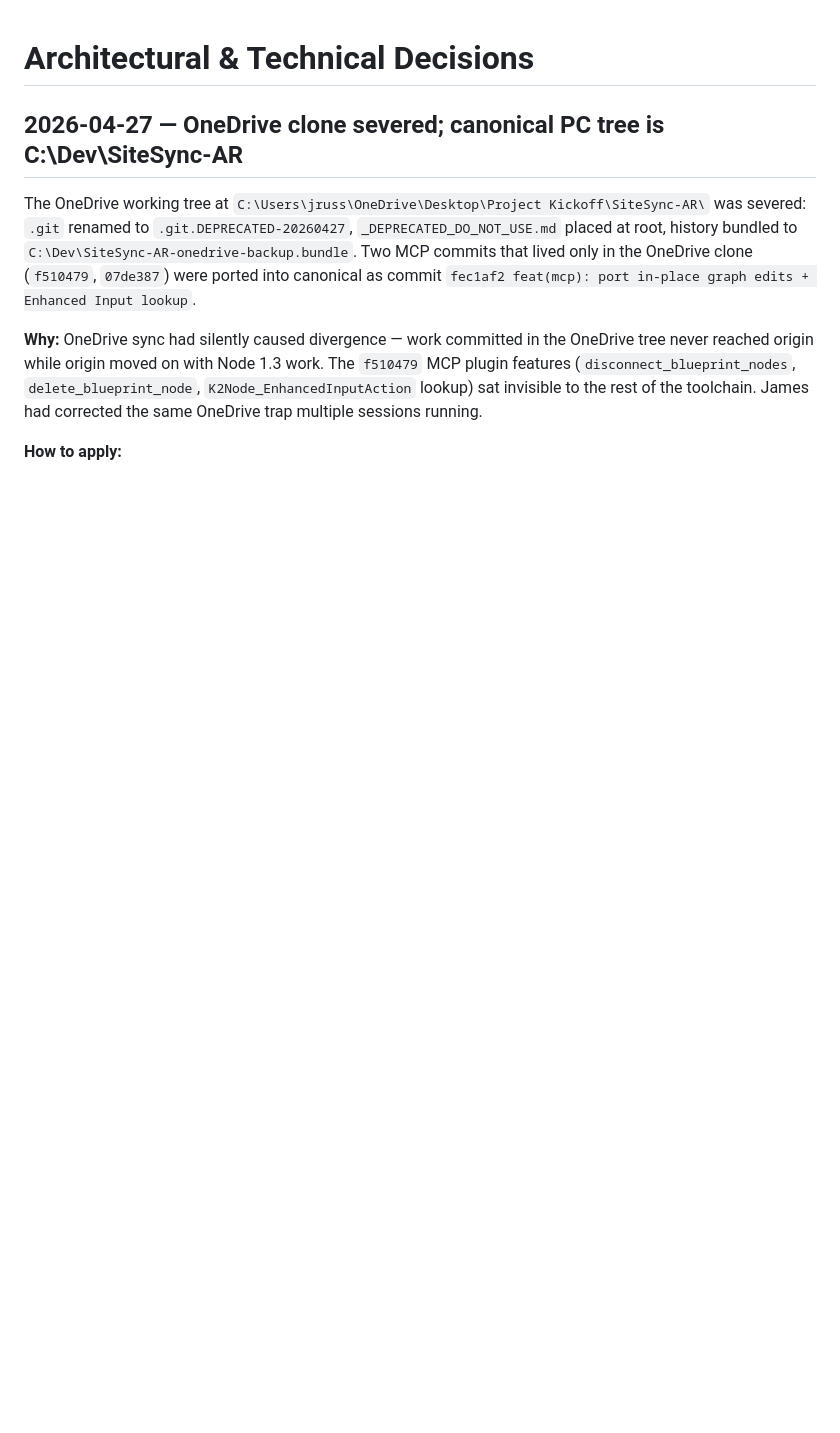
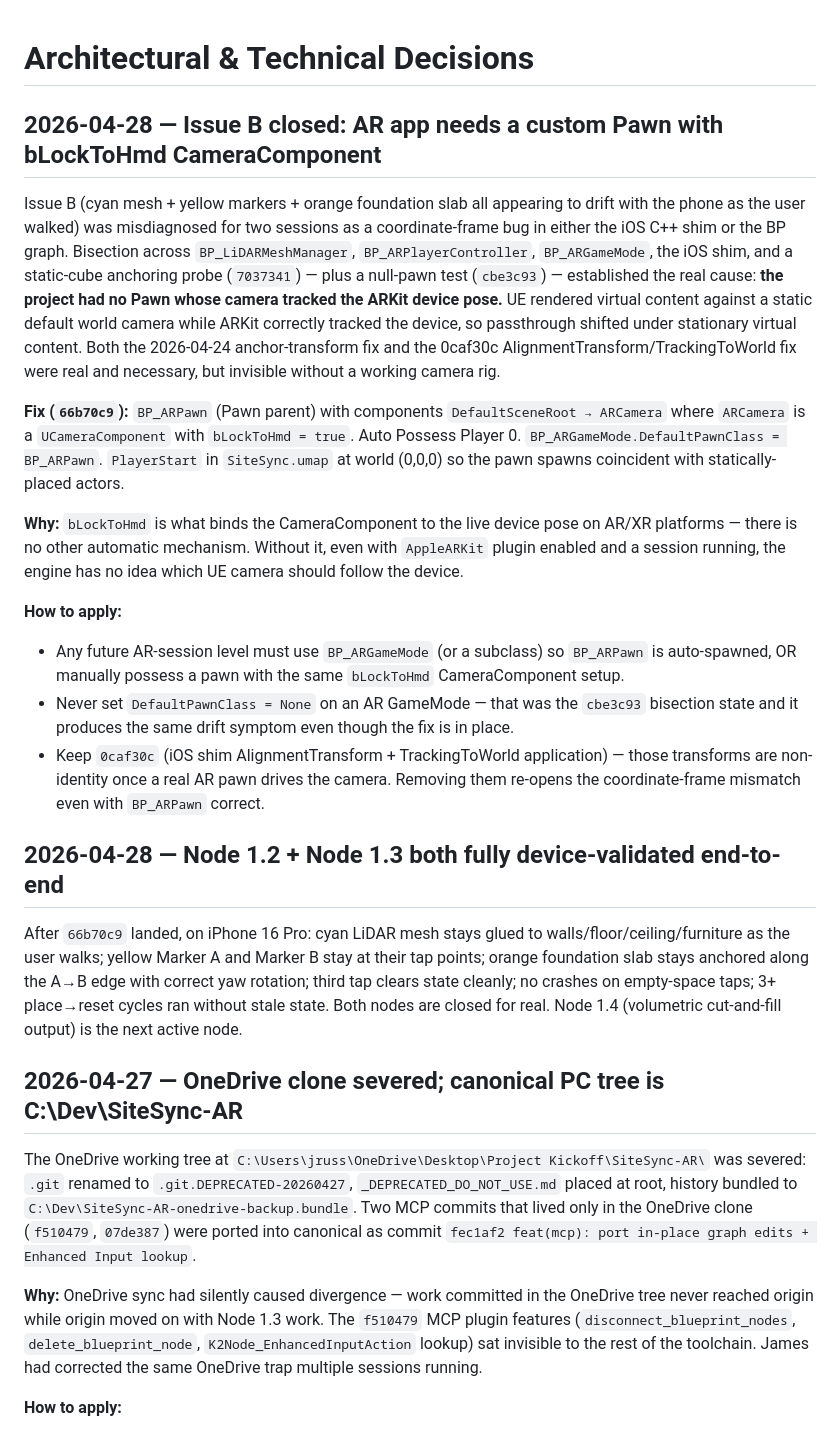
Before and after one commit to jamesrusso12/SiteSync-AR, a Markdown page: memory/decisions.md, the part around the change. Drawn GitHub-style; blank space fills up the shorter version.

```diff
--- a/memory/decisions.md
+++ b/memory/decisions.md
@@ -1,6 +1,21 @@
 # Architectural & Technical Decisions
 
 <!-- Log key decisions here so they don't get relitigated. Format: date, decision, rationale. -->
+
+## 2026-04-28 — Issue B closed: AR app needs a custom Pawn with bLockToHmd CameraComponent
+Issue B (cyan mesh + yellow markers + orange foundation slab all appearing to drift with the phone as the user walked) was misdiagnosed for two sessions as a coordinate-frame bug in either the iOS C++ shim or the BP graph. Bisection across `BP_LiDARMeshManager`, `BP_ARPlayerController`, `BP_ARGameMode`, the iOS shim, and a static-cube anchoring probe (`7037341`) — plus a null-pawn test (`cbe3c93`) — established the real cause: **the project had no Pawn whose camera tracked the ARKit device pose.** UE rendered virtual content against a static default world camera while ARKit correctly tracked the device, so passthrough shifted under stationary virtual content. Both the 2026-04-24 anchor-transform fix and the 0caf30c AlignmentTransform/TrackingToWorld fix were real and necessary, but invisible without a working camera rig.
+
+**Fix (`66b70c9`):** `BP_ARPawn` (Pawn parent) with components `DefaultSceneRoot → ARCamera` where `ARCamera` is a `UCameraComponent` with `bLockToHmd = true`. Auto Possess Player 0. `BP_ARGameMode.DefaultPawnClass = BP_ARPawn`. `PlayerStart` in `SiteSync.umap` at world (0,0,0) so the pawn spawns coincident with statically-placed actors.
+
+**Why:** `bLockToHmd` is what binds the CameraComponent to the live device pose on AR/XR platforms — there is no other automatic mechanism. Without it, even with `AppleARKit` plugin enabled and a session running, the engine has no idea which UE camera should follow the device.
+
+**How to apply:**
+- Any future AR-session level must use `BP_ARGameMode` (or a subclass) so `BP_ARPawn` is auto-spawned, OR manually possess a pawn with the same `bLockToHmd` CameraComponent setup.
+- Never set `DefaultPawnClass = None` on an AR GameMode — that was the `cbe3c93` bisection state and it produces the same drift symptom even though the fix is in place.
+- Keep `0caf30c` (iOS shim AlignmentTransform + TrackingToWorld application) — those transforms are non-identity once a real AR pawn drives the camera. Removing them re-opens the coordinate-frame mismatch even with `BP_ARPawn` correct.
+
+## 2026-04-28 — Node 1.2 + Node 1.3 both fully device-validated end-to-end
+After `66b70c9` landed, on iPhone 16 Pro: cyan LiDAR mesh stays glued to walls/floor/ceiling/furniture as the user walks; yellow Marker A and Marker B stay at their tap points; orange foundation slab stays anchored along the A→B edge with correct yaw rotation; third tap clears state cleanly; no crashes on empty-space taps; 3+ place→reset cycles ran without stale state. Both nodes are closed for real. Node 1.4 (volumetric cut-and-fill output) is the next active node.
 
 ## 2026-04-27 — OneDrive clone severed; canonical PC tree is C:\Dev\SiteSync-AR
 The OneDrive working tree at `C:\Users\jruss\OneDrive\Desktop\Project Kickoff\SiteSync-AR\` was severed: `.git` renamed to `.git.DEPRECATED-20260427`, `_DEPRECATED_DO_NOT_USE.md` placed at root, history bundled to `C:\Dev\SiteSync-AR-onedrive-backup.bundle`. Two MCP commits that lived only in the OneDrive clone (`f510479`, `07de387`) were ported into canonical as commit `fec1af2 feat(mcp): port in-place graph edits + Enhanced Input lookup`.
```
Also changed, not shown: CLAUDE.md (+26 -16 lines).
